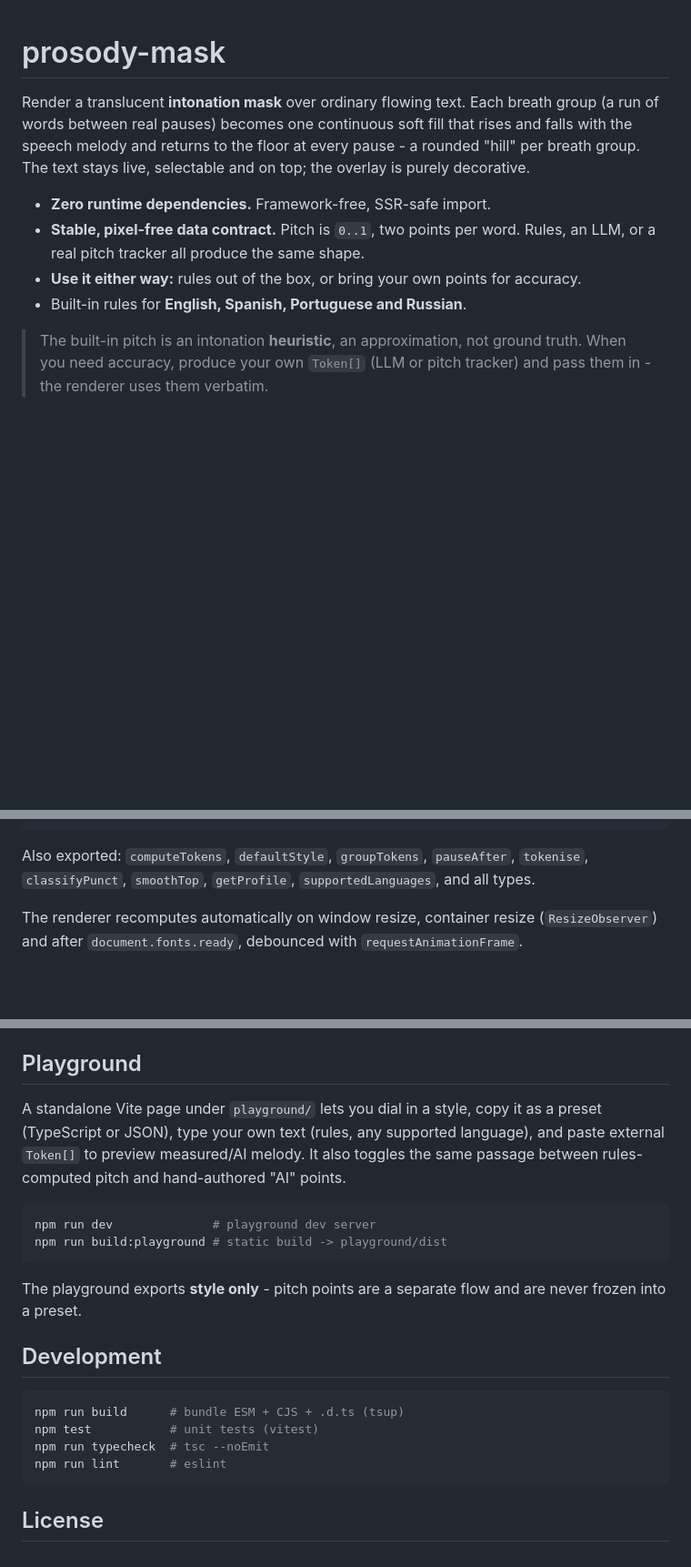
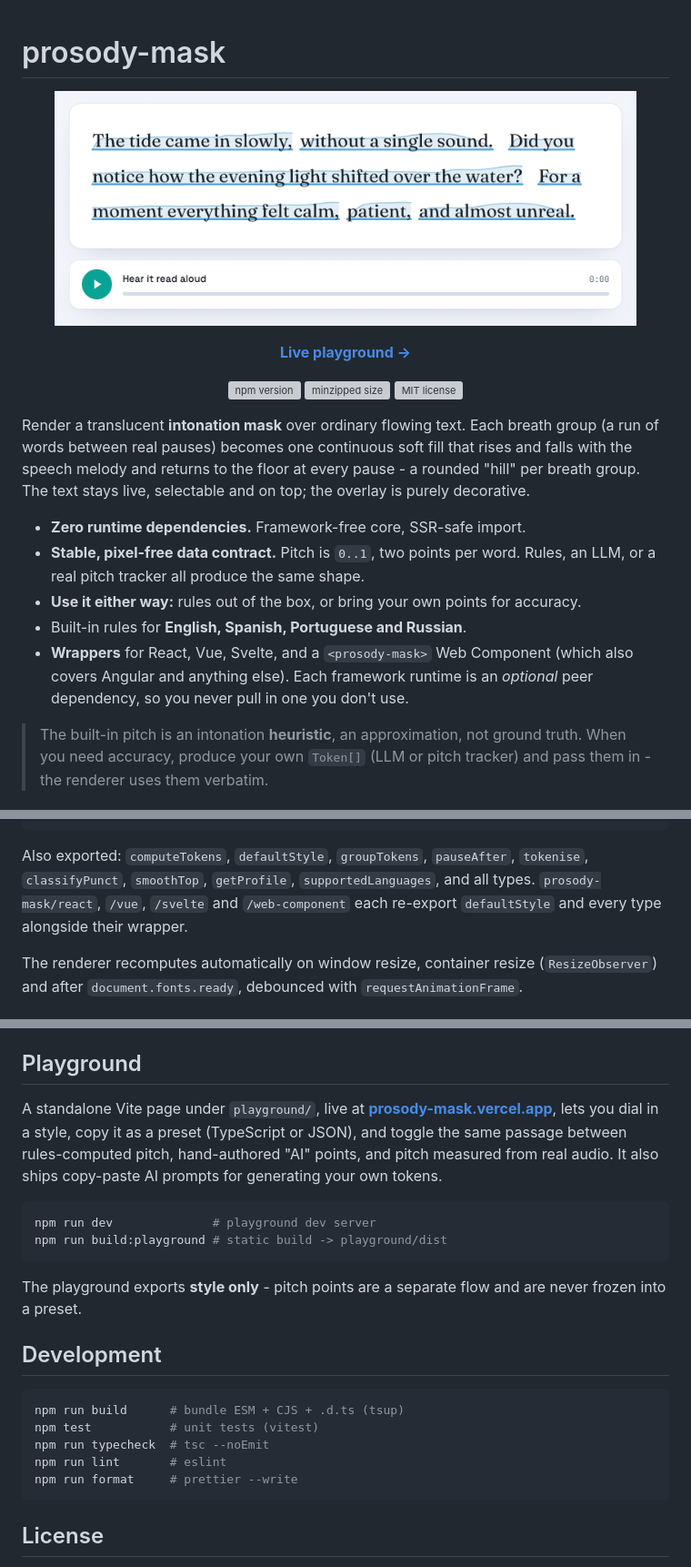
Before and after one commit to crmapache/prosody-mask, a Markdown page: README.md, 3 parts joined by grey strips. Shown: that part at 91% size. GitHub-like rendering; pictures changed too: docs/hero.png (added); blank space fills up the shorter version; grey boxes are pictures that could not be loaded.

````diff
--- a/README.md
+++ b/README.md
@@ -1,4 +1,20 @@
 # prosody-mask
+
+<p align="center">
+  <a href="https://prosody-mask.vercel.app">
+    <img src="https://raw.githubusercontent.com/crmapache/prosody-mask/main/docs/hero.png" alt="prosody-mask: a translucent intonation overlay tracing the melody of a read-aloud passage, with a play button to hear it read aloud" width="640" />
+  </a>
+</p>
+
+<p align="center">
+  <a href="https://prosody-mask.vercel.app"><b>Live playground →</b></a>
+</p>
+
+<p align="center">
+  <a href="https://www.npmjs.com/package/prosody-mask"><img src="https://img.shields.io/npm/v/prosody-mask.svg" alt="npm version" /></a>
+  <a href="https://bundlephobia.com/package/prosody-mask"><img src="https://img.shields.io/bundlephobia/minzip/prosody-mask" alt="minzipped size" /></a>
+  <a href="./LICENSE"><img src="https://img.shields.io/npm/l/prosody-mask.svg" alt="MIT license" /></a>
+</p>
 
 Render a translucent **intonation mask** over ordinary flowing text. Each breath
 group (a run of words between real pauses) becomes one continuous soft fill that
@@ -6,12 +22,15 @@ rises and falls with the speech melody and returns to the floor at every pause -
 a rounded "hill" per breath group. The text stays live, selectable and on top;
 the overlay is purely decorative.
 
-- **Zero runtime dependencies.** Framework-free, SSR-safe import.
+- **Zero runtime dependencies.** Framework-free core, SSR-safe import.
 - **Stable, pixel-free data contract.** Pitch is `0..1`, two points per word.
   Rules, an LLM, or a real pitch tracker all produce the same shape.
 - **Use it either way:** rules out of the box, or bring your own points for
   accuracy.
 - Built-in rules for **English, Spanish, Portuguese and Russian**.
+- **Wrappers** for React, Vue, Svelte, and a `<prosody-mask>` Web Component
+  (which also covers Angular and anything else). Each framework runtime is an
+  _optional_ peer dependency, so you never pull in one you don't use.
 
 > The built-in pitch is an intonation **heuristic**, an approximation, not
 > ground truth. When you need accuracy, produce your own `Token[]` (LLM or pitch
@@ -146,7 +230,8 @@ interface MaskHandle {
 
 Also exported: `computeTokens`, `defaultStyle`, `groupTokens`, `pauseAfter`,
 `tokenise`, `classifyPunct`, `smoothTop`, `getProfile`, `supportedLanguages`, and
-all types.
+all types. `prosody-mask/react`, `/vue`, `/svelte` and `/web-component` each
+re-export `defaultStyle` and every type alongside their wrapper.
 
 The renderer recomputes automatically on window resize, container resize
 (`ResizeObserver`) and after `document.fonts.ready`, debounced with
@@ -170,10 +255,11 @@ Copy `src/rules/en.ts`, swap the word tables, and register it in
 
 ## Playground
 
-A standalone Vite page under `playground/` lets you dial in a style, copy it as a
-preset (TypeScript or JSON), type your own text (rules, any supported language),
-and paste external `Token[]` to preview measured/AI melody. It also toggles the
-same passage between rules-computed pitch and hand-authored "AI" points.
+A standalone Vite page under `playground/`, live at
+**[prosody-mask.vercel.app](https://prosody-mask.vercel.app)**, lets you dial in
+a style, copy it as a preset (TypeScript or JSON), and toggle the same passage
+between rules-computed pitch, hand-authored "AI" points, and pitch measured from
+real audio. It also ships copy-paste AI prompts for generating your own tokens.
 
 ```sh
 npm run dev              # playground dev server
@@ -190,6 +276,7 @@ npm run build      # bundle ESM + CJS + .d.ts (tsup)
 npm test           # unit tests (vitest)
 npm run typecheck  # tsc --noEmit
 npm run lint       # eslint
+npm run format     # prettier --write
 ```
 
 ## License
````
Also changed, not shown: other parts of README.md (+80 -15 lines).
